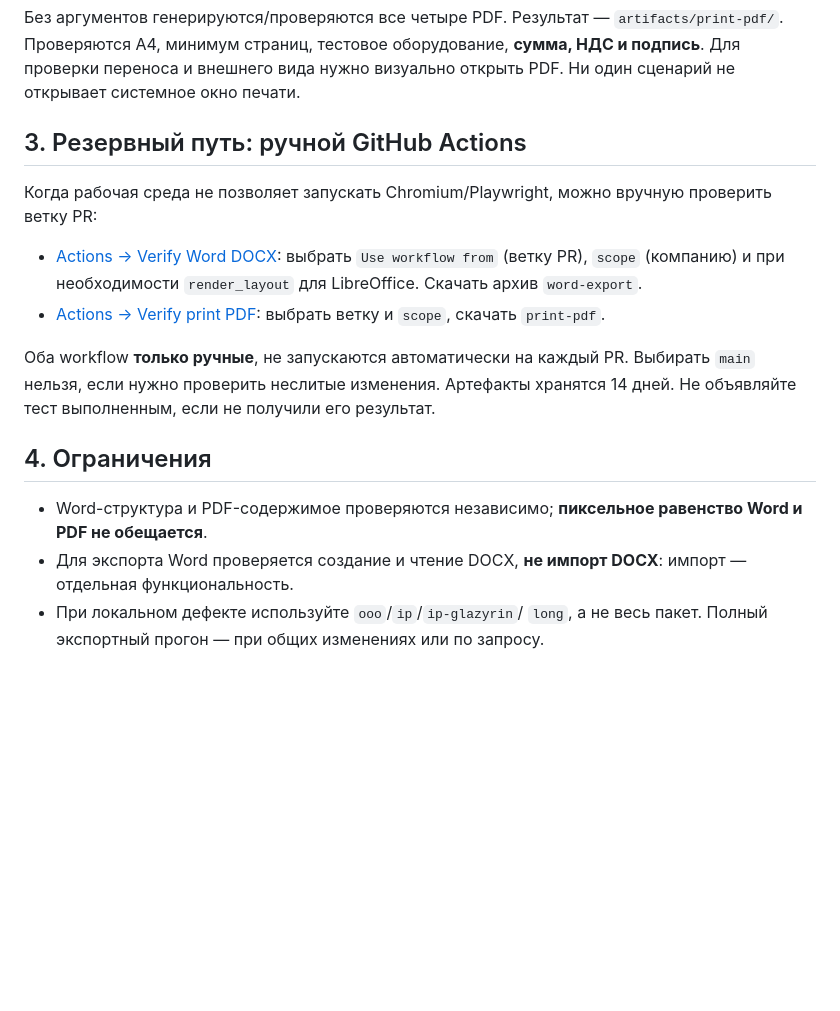
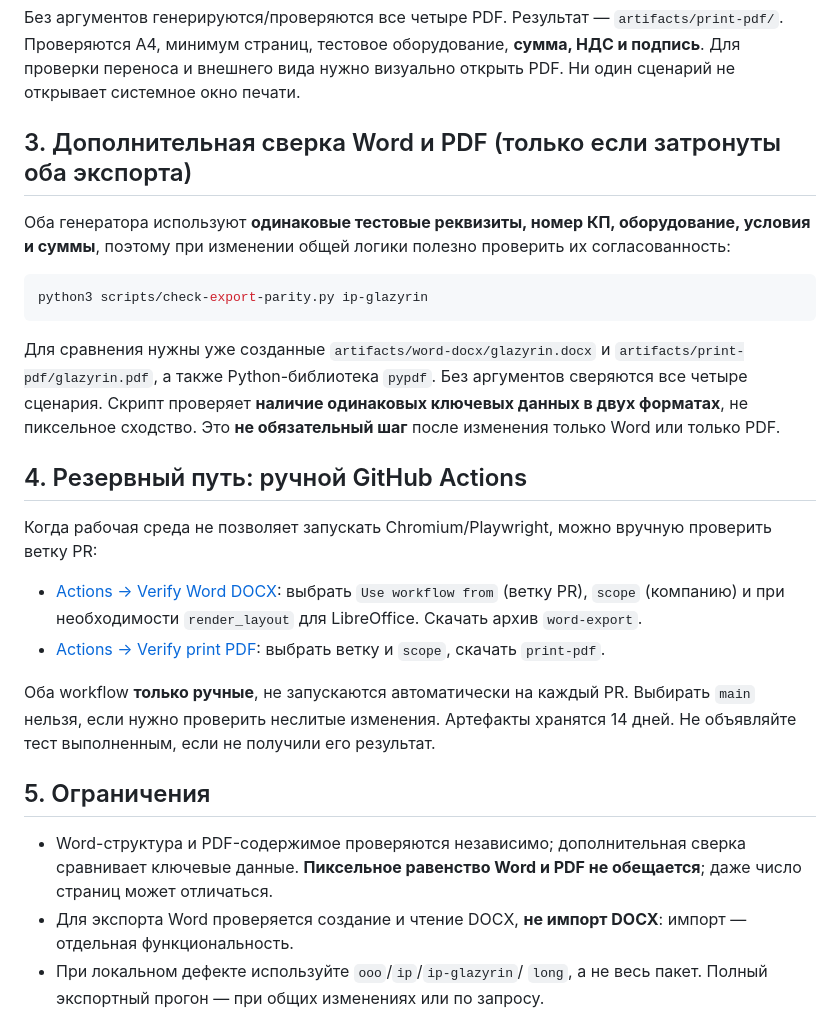
Before and after one commit to luxad1198/home, a Markdown page: scripts/EXPORT_TESTS.md, the part around the change. Drawn GitHub-style; blank space fills up the shorter version.

Commit message:
docs: describe optional semantic comparison of aligned Word/PDF fixtures

````diff
--- a/scripts/EXPORT_TESTS.md
+++ b/scripts/EXPORT_TESTS.md
@@ -54,7 +54,17 @@ python3 scripts/check-print-pdfs.py ip-glazyrin
 
 Без аргументов генерируются/проверяются все четыре PDF. Результат — `artifacts/print-pdf/`. Проверяются A4, минимум страниц, тестовое оборудование, **сумма, НДС и подпись**. Для проверки переноса и внешнего вида нужно визуально открыть PDF. Ни один сценарий не открывает системное окно печати.
 
-## 3. Резервный путь: ручной GitHub Actions
+## 3. Дополнительная сверка Word и PDF (только если затронуты оба экспорта)
+
+Оба генератора используют **одинаковые тестовые реквизиты, номер КП, оборудование, условия и суммы**, поэтому при изменении общей логики полезно проверить их согласованность:
+
+```bash
+python3 scripts/check-export-parity.py ip-glazyrin
+```
+
+Для сравнения нужны уже созданные `artifacts/word-docx/glazyrin.docx` и `artifacts/print-pdf/glazyrin.pdf`, а также Python-библиотека `pypdf`. Без аргументов сверяются все четыре сценария. Скрипт проверяет **наличие одинаковых ключевых данных в двух форматах**, не пиксельное сходство. Это **не обязательный шаг** после изменения только Word или только PDF.
+
+## 4. Резервный путь: ручной GitHub Actions
 
 Когда рабочая среда не позволяет запускать Chromium/Playwright, можно вручную проверить ветку PR:
 
@@ -63,8 +73,8 @@ python3 scripts/check-print-pdfs.py ip-glazyrin
 
 Оба workflow **только ручные**, не запускаются автоматически на каждый PR. Выбирать `main` нельзя, если нужно проверить неслитые изменения. Артефакты хранятся 14 дней. Не объявляйте тест выполненным, если не получили его результат.
 
-## 4. Ограничения
+## 5. Ограничения
 
-- Word-структура и PDF-содержимое проверяются независимо; **пиксельное равенство Word и PDF не обещается**.
+- Word-структура и PDF-содержимое проверяются независимо; дополнительная сверка сравнивает ключевые данные. **Пиксельное равенство Word и PDF не обещается**; даже число страниц может отличаться.
 - Для экспорта Word проверяется создание и чтение DOCX, **не импорт DOCX**: импорт — отдельная функциональность.
 - При локальном дефекте используйте `ooo`/`ip`/`ip-glazyrin`/ `long`, а не весь пакет. Полный экспортный прогон — при общих изменениях или по запросу.
````
